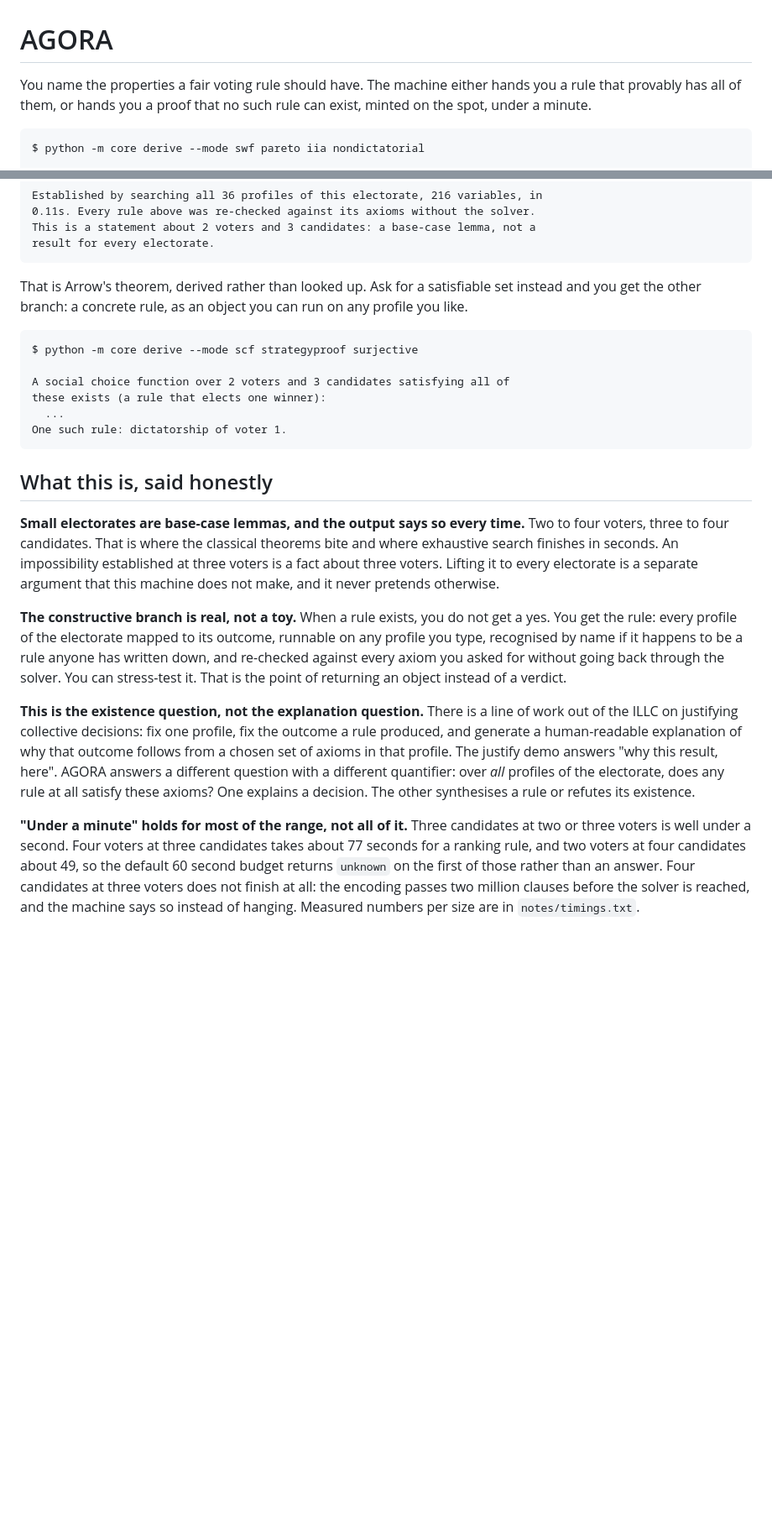
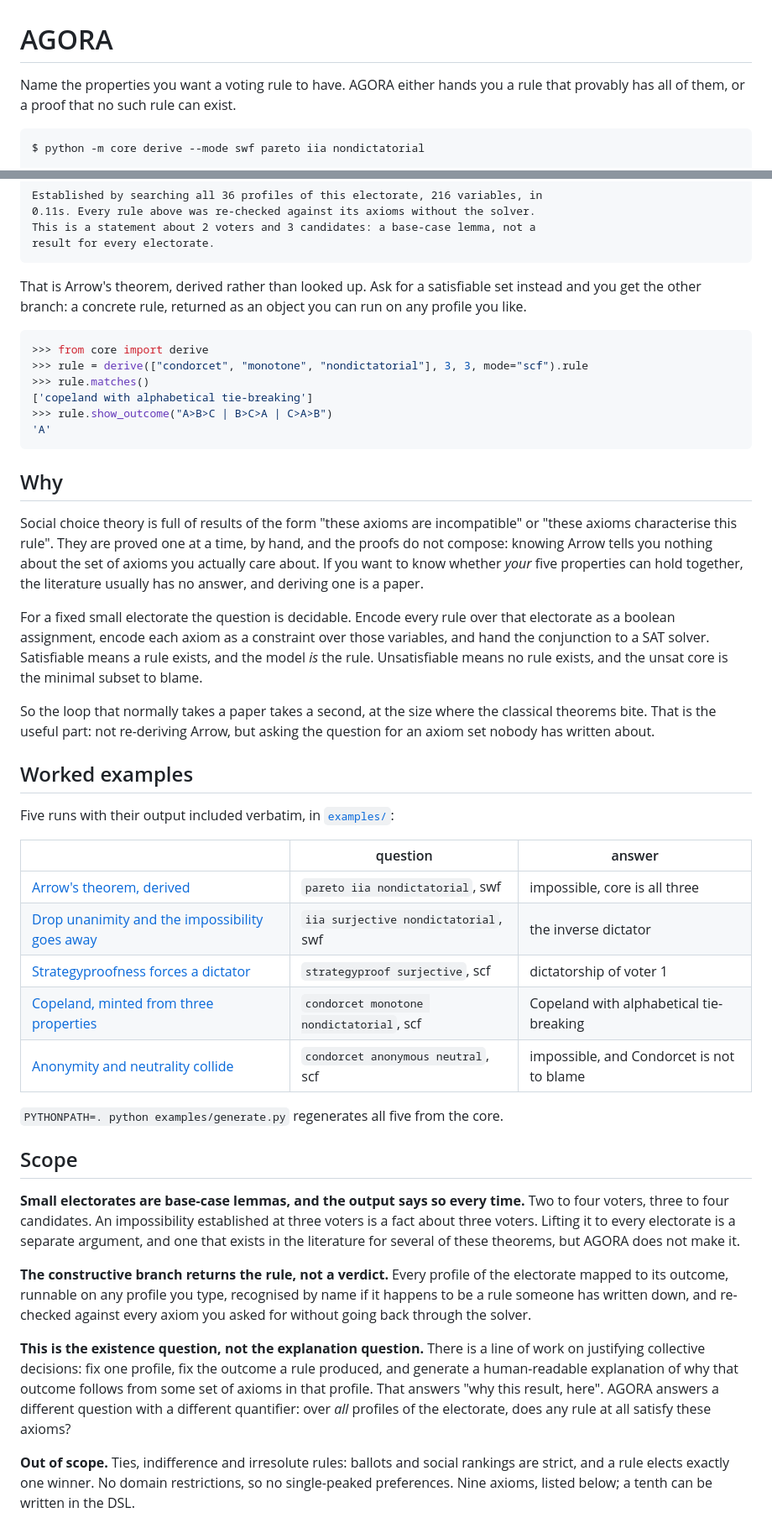
Before and after one commit to abhaymettu/agora, a Markdown page: README.md, 2 parts joined by grey strips. Shown at 84% size. GitHub-like rendering; blank space fills up the shorter version.

Commit message:
rewrite the readme as a project readme

````diff
--- a/README.md
+++ b/README.md
@@ -1,8 +1,7 @@
 # AGORA
 
-You name the properties a fair voting rule should have. The machine either hands you a
-rule that provably has all of them, or hands you a proof that no such rule can exist,
-minted on the spot, under a minute.
+Name the properties you want a voting rule to have. AGORA either hands you a rule that
+provably has all of them, or a proof that no such rule can exist.
 
 ```
 $ python -m core derive --mode swf pareto iia nondictatorial
@@ -30,46 +29,72 @@ result for every electorate.
 ```
 
 That is Arrow's theorem, derived rather than looked up. Ask for a satisfiable set
-instead and you get the other branch: a concrete rule, as an object you can run on any
-profile you like.
+instead and you get the other branch: a concrete rule, returned as an object you can
+run on any profile you like.
 
-```
-$ python -m core derive --mode scf strategyproof surjective
-
-A social choice function over 2 voters and 3 candidates satisfying all of
-these exists (a rule that elects one winner):
-  ...
-One such rule: dictatorship of voter 1.
+```python
+>>> from core import derive
+>>> rule = derive(["condorcet", "monotone", "nondictatorial"], 3, 3, mode="scf").rule
+>>> rule.matches()
+['copeland with alphabetical tie-breaking']
+>>> rule.show_outcome("A>B>C | B>C>A | C>A>B")
+'A'
 ```
 
-## What this is, said honestly
+## Why
+
+Social choice theory is full of results of the form "these axioms are incompatible" or
+"these axioms characterise this rule". They are proved one at a time, by hand, and the
+proofs do not compose: knowing Arrow tells you nothing about the set of axioms you
+actually care about. If you want to know whether *your* five properties can hold
+together, the literature usually has no answer, and deriving one is a paper.
+
+For a fixed small electorate the question is decidable. Encode every rule over that
+electorate as a boolean assignment, encode each axiom as a constraint over those
+variables, and hand the conjunction to a SAT solver. Satisfiable means a rule exists,
+and the model *is* the rule. Unsatisfiable means no rule exists, and the unsat core is
+the minimal subset to blame.
+
+So the loop that normally takes a paper takes a second, at the size where the classical
+theorems bite. That is the useful part: not re-deriving Arrow, but asking the question
+for an axiom set nobody has written about.
+
+## Worked examples
+
+Five runs with their output included verbatim, in [`examples/`](examples/):
+
+| | question | answer |
+|---|---|---|
+| [Arrow's theorem, derived](examples/01-arrow.md) | `pareto iia nondictatorial`, swf | impossible, core is all three |
+| [Drop unanimity and the impossibility goes away](examples/02-wilson.md) | `iia surjective nondictatorial`, swf | the inverse dictator |
+| [Strategyproofness forces a dictator](examples/03-gibbard-satterthwaite.md) | `strategyproof surjective`, scf | dictatorship of voter 1 |
+| [Copeland, minted from three properties](examples/04-copeland.md) | `condorcet monotone nondictatorial`, scf | Copeland with alphabetical tie-breaking |
+| [Anonymity and neutrality collide](examples/05-anonymous-neutral.md) | `condorcet anonymous neutral`, scf | impossible, and Condorcet is not to blame |
+
+`PYTHONPATH=. python examples/generate.py` regenerates all five from the core.
+
+## Scope
 
 **Small electorates are base-case lemmas, and the output says so every time.** Two to
-four voters, three to four candidates. That is where the classical theorems bite and
-where exhaustive search finishes in seconds. An impossibility established at three
-voters is a fact about three voters. Lifting it to every electorate is a separate
-argument that this machine does not make, and it never pretends otherwise.
+four voters, three to four candidates. An impossibility established at three voters is
+a fact about three voters. Lifting it to every electorate is a separate argument, and
+one that exists in the literature for several of these theorems, but AGORA does not
+make it.
 
-**The constructive branch is real, not a toy.** When a rule exists, you do not get a
-yes. You get the rule: every profile of the electorate mapped to its outcome, runnable
-on any profile you type, recognised by name if it happens to be a rule anyone has
-written down, and re-checked against every axiom you asked for without going back
-through the solver. You can stress-test it. That is the point of returning an object
-instead of a verdict.
+**The constructive branch returns the rule, not a verdict.** Every profile of the
+electorate mapped to its outcome, runnable on any profile you type, recognised by name
+if it happens to be a rule someone has written down, and re-checked against every axiom
+you asked for without going back through the solver.
 
 **This is the existence question, not the explanation question.** There is a line of
-work out of the ILLC on justifying collective decisions: fix one profile, fix the
-outcome a rule produced, and generate a human-readable explanation of why that outcome
-follows from a chosen set of axioms in that profile. The justify demo answers "why this
-result, here". AGORA answers a different question with a different quantifier: over
-*all* profiles of the electorate, does any rule at all satisfy these axioms? One
-explains a decision. The other synthesises a rule or refutes its existence.
+work on justifying collective decisions: fix one profile, fix the outcome a rule
+produced, and generate a human-readable explanation of why that outcome follows from
+some set of axioms in that profile. That answers "why this result, here". AGORA answers
+a different question with a different quantifier: over *all* profiles of the
+electorate, does any rule at all satisfy these axioms?
 
-**"Under a minute" holds for most of the range, not all of it.** Three candidates at two
-or three voters is well under a second. Four voters at three candidates takes about 77
-seconds for a ranking rule, and two voters at four candidates about 49, so the default
-60 second budget returns `unknown` on the first of those rather than an answer. Four
-candidates at three voters does not finish at all: the encoding passes two million
-clauses before the solver is reached, and the machine says so instead of hanging.
-Measured numbers per size are in `notes/timings.txt`.
+**Out of scope.** Ties, indifference and irresolute rules: ballots and social rankings
+are strict, and a rule elects exactly one winner. No domain restrictions, so no
+single-peaked preferences. Nine axioms, listed below; a tenth can be written in the
+DSL.
 
````
Also changed, not shown: other parts of README.md (+107 -47 lines).
